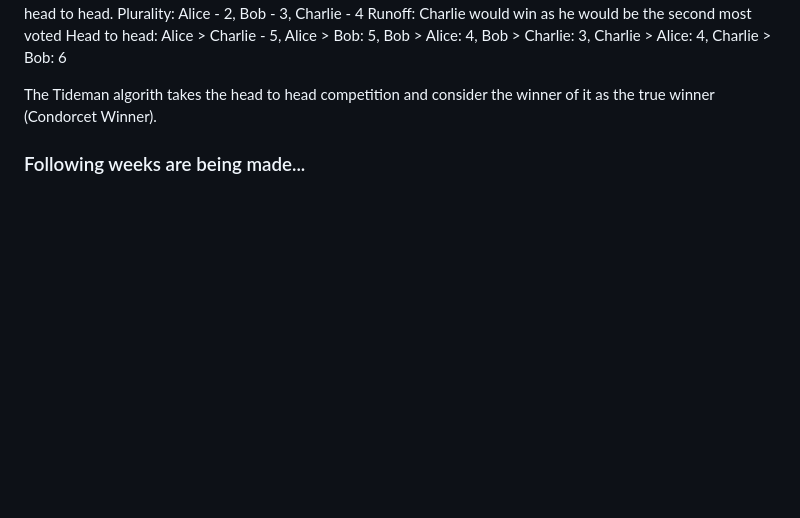
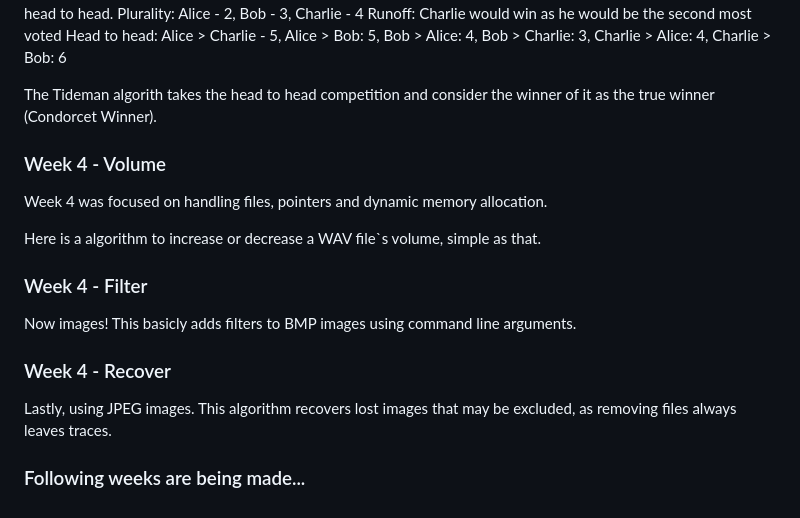
Before and after one commit to Smid1/CS50-Problem-Sets, a Markdown page: README.md, the part around the change. GitHub-like rendering; blank space fills up the shorter version.

```diff
--- a/README.md
+++ b/README.md
@@ -74,6 +74,15 @@ Head to head: Alice > Charlie - 5, Alice > Bob: 5, Bob > Alice: 4, Bob > Charlie
 
 The Tideman algorith takes the head to head competition and consider the winner of it as the true winner (Condorcet Winner).
 
+### Week 4 - Volume
+Week 4 was focused on handling files, pointers and dynamic memory allocation.
 
+Here is a algorithm to increase or decrease a WAV file`s volume, simple as that.
+
+### Week 4 - Filter
+Now images! This basicly adds filters to BMP images using command line arguments.
+
+### Week 4 - Recover
+Lastly, using JPEG images. This algorithm recovers lost images that may be excluded, as removing files always leaves traces.
 
 ### Following weeks are being made...
```
